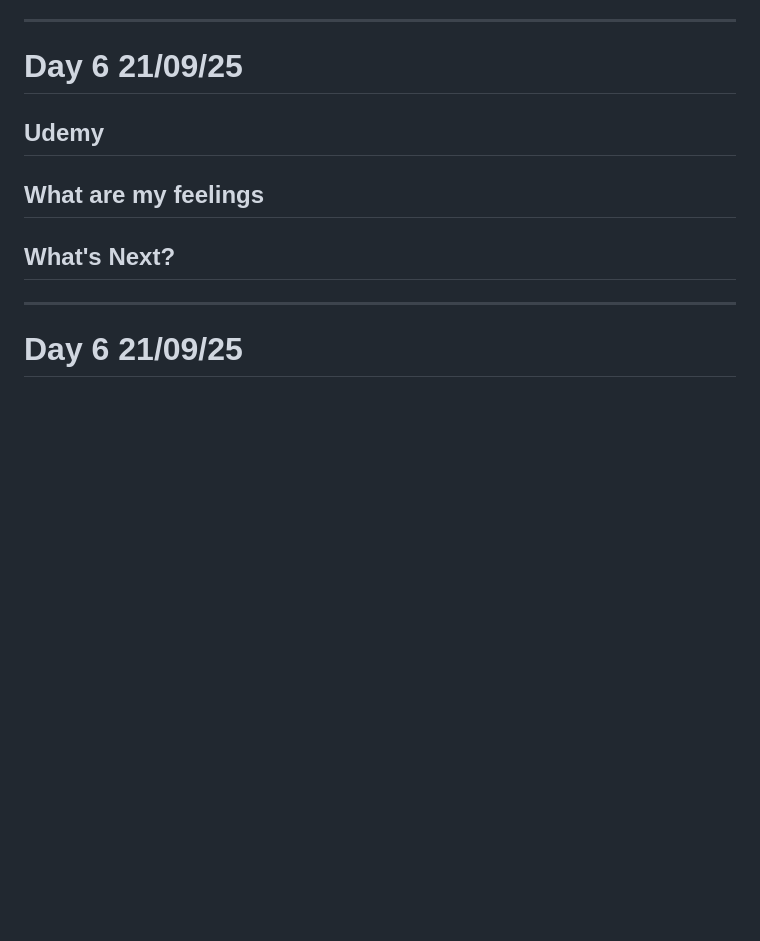
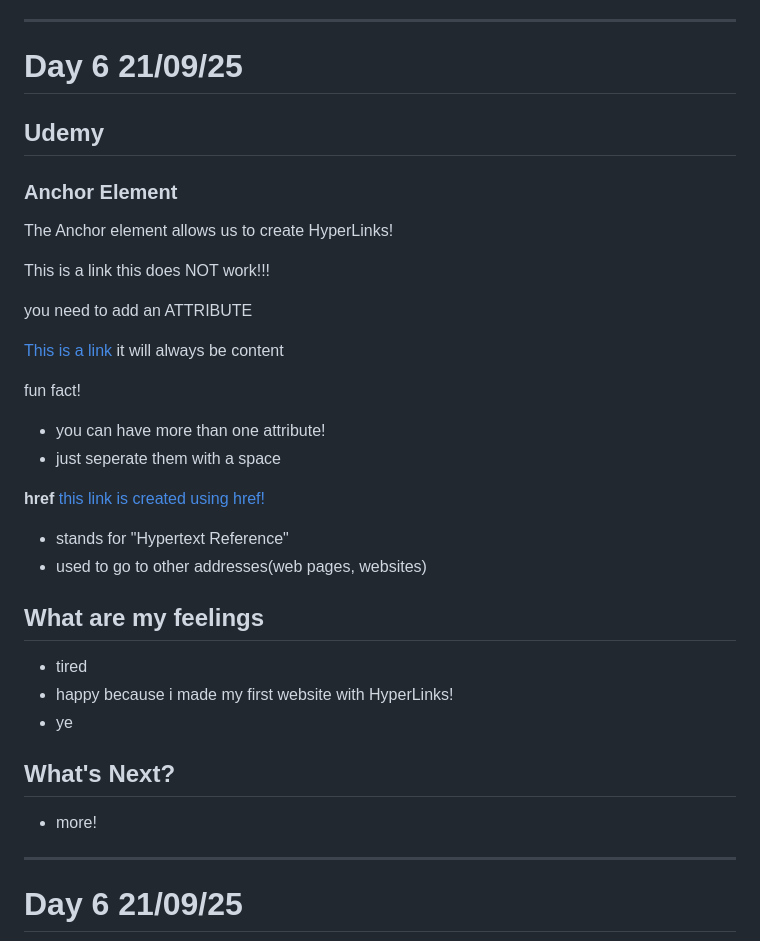
Before and after one commit to RinaHsiu/web_development_with_R-J, a Markdown page: README.md, the part around the change. Drawn GitHub-style; blank space fills up the shorter version.

Commit message:
Update README.md Day 6

```diff
--- a/README.md
+++ b/README.md
@@ -212,9 +212,34 @@ MORE!
 
 ## Udemy
 
+### Anchor Element
+The Anchor element allows us to create HyperLinks!
+
+<a>This is a link</a>
+this does NOT work!!!
+
+you need to add an ATTRIBUTE
+
+<a href="http://www.google.com">This is a link</a>
+it will always be
+<tag attribute=value>content</tag>
+
+fun fact!
+- you can have more than one attribute!
+- just seperate them with a space
+
+**href**
+<a href="dfhjakjhdfakhjgdsf">this link is created using href!</a>
+- stands for "Hypertext Reference"
+- used to go to other addresses(web pages, websites)
+
 ## What are my feelings
+- tired
+- happy because i made my first website with HyperLinks!
+- ye
 
 ## What's Next?
+- more!
 
 ---
 
```
